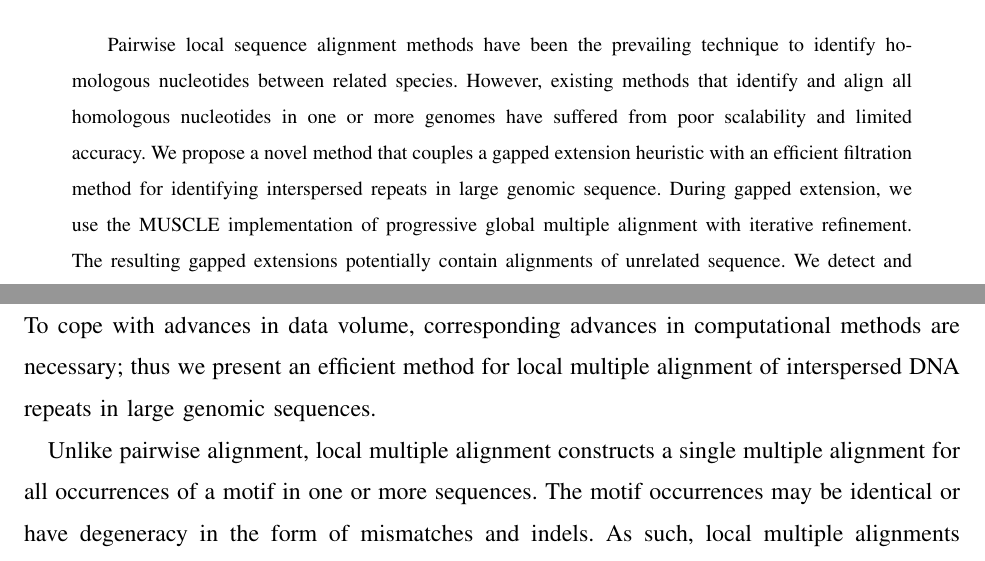
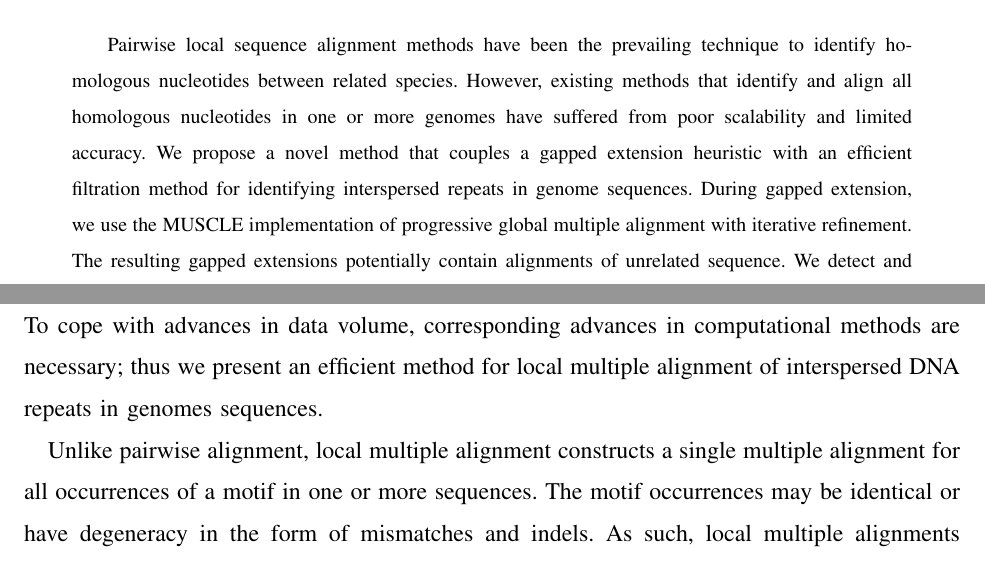
Before and after one commit to koadman/mauveAligner, a LaTeX paper (tcbb/root.tex): two parts of pages 2 and 3 of 24, joined at a grey line, cut so that both start at the same text. Compiled offline with pdfLaTeX.

Commit message:
ultimo cambito

```diff
--- a/tcbb/root.tex
+++ b/tcbb/root.tex
@@ -75,7 +75,7 @@
 %\IEEEdisplaynotcompsoctitleabstractindextext
 %\IEEEcompsoctitleabstractindextext{
 \begin{abstract}
-Pairwise local sequence alignment methods have been the prevailing technique to identify homologous nucleotides between related species. However, existing methods that identify and align all homologous nucleotides in one or more genomes have suffered from poor scalability and limited accuracy. We propose a novel method that couples a gapped extension heuristic with an efficient filtration method for identifying interspersed repeats in large genomic sequence.  During gapped extension, we use the MUSCLE implementation of progressive global multiple alignment with iterative refinement.  The resulting gapped extensions potentially contain alignments of unrelated sequence.  We detect and remove such undesirable alignments using a hidden Markov model to predict the posterior probability of homology. The HMM
+Pairwise local sequence alignment methods have been the prevailing technique to identify homologous nucleotides between related species. However, existing methods that identify and align all homologous nucleotides in one or more genomes have suffered from poor scalability and limited accuracy. We propose a novel method that couples a gapped extension heuristic with an efficient filtration method for identifying interspersed repeats in genome sequences.  During gapped extension, we use the MUSCLE implementation of progressive global multiple alignment with iterative refinement.  The resulting gapped extensions potentially contain alignments of unrelated sequence.  We detect and remove such undesirable alignments using a hidden Markov model to predict the posterior probability of homology. The HMM
 emission frequencies for nucleotide substitutions can be derived from any strand/species-symmetric nucleotide substitution matrix. We evaluate the performance of our method and previous approaches on a hybrid dataset of real genomic DNA with simulated interspersed repeats.  Our method
 outperforms a related method in terms of sensitivity, positive predictive value, and localizing boundaries of homology. The described methods have been implemented in freely available software, \texttt{Repeatoire}, available from: \url{http://wwwabi.snv.jussieu.fr/public/repeatoire}
 \end{abstract}
@@ -86,7 +86,7 @@ Sequence alignment, genome comparison, DNA repeats, local multiple alignment, hi
 
 \IEEEpeerreviewmaketitle
 \section{Introduction}
-Pairwise local sequence alignment has a long and fruitful history in computational biology and new approaches continue to be proposed~\cite{ref-pattern,ref-chaos,ref-yass,ref-kahveciMAP}. Traditional pairwise methods for repeat analysis either identify repeat families \textit{de novo}~\cite{ref-reputer} or using a database of known repeat motifs~\cite{ref-repbase}. Advanced filtration methods based on spaced-seeds have greatly improved the sensitivity, specificity, and efficiency of many local alignment methods~\cite{ref-zhang04,ref-zhang06,ref-buhler05,ref-xu04,ref-batzoglouNAR, ref-rasmussen}. Common applications of local alignment range from orthology mapping~\cite{ref-orthomcl} to genome assembly~\cite{ref-arachne2} to information engineering tasks such as data compression~\cite{ref-ane}. Recent advances in sequence data acquisition technology~\cite{ref-454, sequencing, hybrid} (see ~\cite{ref-nextgenseq} for a recent review) provide low-cost sequencing and will continue to fuel the growth of molecular sequence databases. To cope with advances in data volume, corresponding advances in computational methods are necessary; thus we present an efficient method for local multiple alignment of interspersed DNA repeats in large genomic sequences.
+Pairwise local sequence alignment has a long and fruitful history in computational biology and new approaches continue to be proposed~\cite{ref-pattern,ref-chaos,ref-yass,ref-kahveciMAP}. Traditional pairwise methods for repeat analysis either identify repeat families \textit{de novo}~\cite{ref-reputer} or using a database of known repeat motifs~\cite{ref-repbase}. Advanced filtration methods based on spaced-seeds have greatly improved the sensitivity, specificity, and efficiency of many local alignment methods~\cite{ref-zhang04,ref-zhang06,ref-buhler05,ref-xu04,ref-batzoglouNAR, ref-rasmussen}. Common applications of local alignment range from orthology mapping~\cite{ref-orthomcl} to genome assembly~\cite{ref-arachne2} to information engineering tasks such as data compression~\cite{ref-ane}. Recent advances in sequence data acquisition technology~\cite{ref-454, sequencing, hybrid} (see ~\cite{ref-nextgenseq} for a recent review) provide low-cost sequencing and will continue to fuel the growth of molecular sequence databases. To cope with advances in data volume, corresponding advances in computational methods are necessary; thus we present an efficient method for local multiple alignment of interspersed DNA repeats in genomes sequences.
 
 Unlike pairwise alignment, local multiple alignment constructs a single multiple alignment for all occurrences of a motif in one or more sequences.  The motif occurrences may be identical or have degeneracy in the form of mismatches and indels.  As such, local multiple alignments identify the basic repeating units in one or
 more sequences and can serve as a basis for downstream analysis tasks such as multiple genome alignment~\cite{ref-mauve,ref-mga,ref-mgcat,ref-deweyReview}, global alignment with repeats~\cite{ref-otherSammethPaper,ref-aba}, or repeat classification and analysis~\cite{ref-piler}.
```
